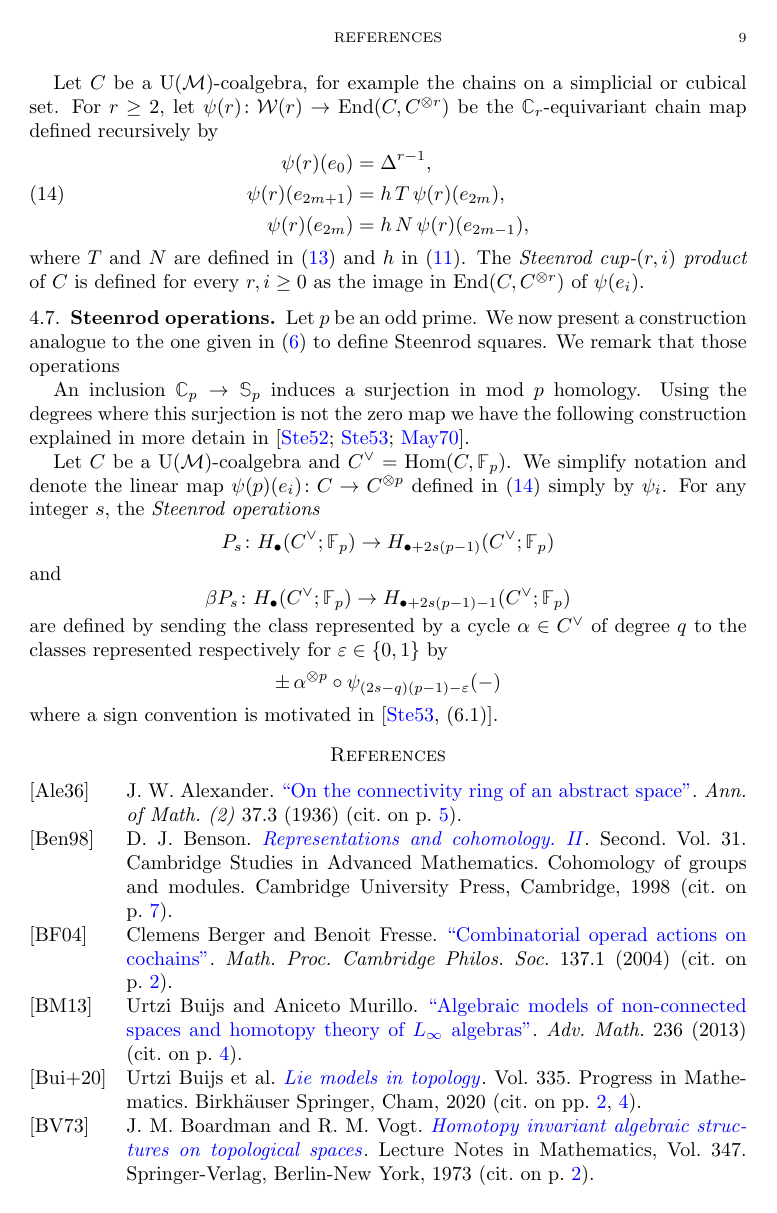
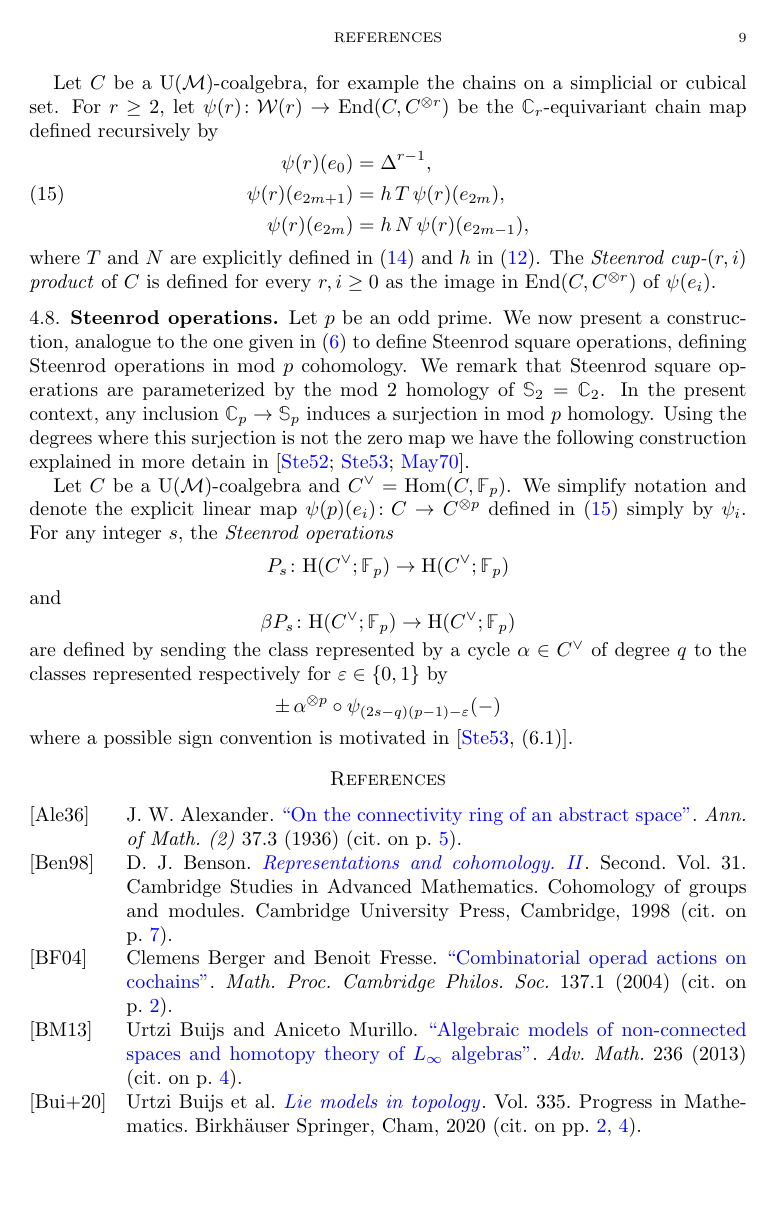
Before and after one commit to ammedmar/dennis, a LaTeX paper (dennis.tex, which reads sec/integrally.tex): page 9 of 11. Compiled offline with pdfLaTeX.

Commit message:
Before defining cup-i with integer coeffs

```diff
--- a/sec/integrally.tex
+++ b/sec/integrally.tex
@@ -231,29 +242,29 @@ For $r \geq 2$, let $\psi(r) \colon \cW(r) \to \End(C, C^{\ot r})$ be the $\Cyc_
 \psi(r)(e_{2m}) & = h\,N\,\psi(r)(e_{2m-1}),
 \end{split}
 \end{equation}
-where $T$ and $N$ are defined in \eqref{e:trnaposition and norm maps} and $h$ in \eqref{e:big chain contraction}.
+where $T$ and $N$ are explicitly defined in \eqref{e:trnaposition and norm maps} and $h$ in \eqref{e:big chain contraction}.
 The \textit{Steenrod cup-}$(r, i)$ \textit{product} of $C$ is defined for every $r, i \geq 0$ as the image in $\End(C, C^{\ot r})$ of $\psi(e_i)$.
 
-\subsection{Steenrod operations}
+\subsection{Steenrod operations} \label{ss:steenrod operations}
 
 Let $p$ be an odd prime.
-We now present a construction analogue to the one given in \eqref{e:steenrod squares} to define Steenrod squares.
-We remark that those operations
-
-An inclusion $\Cyc_p \to \Sym_p$ induces a surjection in mod $p$ homology. Using the degrees where this surjection is not the zero map we have the following construction explained in more detain in \cite{steenrod1952reduced,steenrod1953cyclic,may1970general}.
+We now present a construction, analogue to the one given in \eqref{e:steenrod squares} to define Steenrod square operations, defining Steenrod operations in mod $p$ cohomology.
+We remark that Steenrod square operations are parameterized by the mod $2$ homology of $\Sym_2 = \Cyc_2$.
+In the present context, any inclusion $\Cyc_p \to \Sym_p$ induces a surjection in mod $p$ homology.
+Using the degrees where this surjection is not the zero map we have the following construction explained in more detain in \cite{steenrod1952reduced,steenrod1953cyclic,may1970general}.
 
 Let $C$ be a $\UM$-coalgebra and $C^\vee = \Hom(C, \Fp)$.
-We simplify notation and denote the linear map $\psi(p)(e_i) \colon C \to C^{\ot p}$ defined in \eqref{e:definition of psi} simply by $\psi_i$.
+We simplify notation and denote the explicit linear map $\psi(p)(e_i) \colon C \to C^{\ot p}$ defined in \eqref{e:definition of psi} simply by $\psi_i$.
 For any integer $s$, the \textit{Steenrod operations}
 \begin{equation*}
-P_s \colon H_\bullet(C^\vee; \mathbb{F}_p) \to H_{\bullet + 2s(p-1)}(C^\vee; \mathbb{F}_p)
+P_s \colon \rH(C^\vee; \Fp) \to \rH(C^\vee; \Fp)
 \end{equation*}
 and
 \begin{equation*}
-\beta P_s \colon H_\bullet(C^\vee; \mathbb{F}_p) \to H_{\bullet + 2s(p-1) - 1}(C^\vee; \mathbb{F}_p)
+\beta P_s \colon \rH(C^\vee; \Fp) \to \rH(C^\vee; \Fp)
 \end{equation*}
 are defined by sending the class represented by a cycle $\alpha \in C^\vee$ of degree $q$ to the classes represented respectively for $\varepsilon \in \{0,1\}$ by
 \begin{equation*}
 \pm \, \alpha^{\ot p} \circ \psi_{(2s-q)(p-1)-\varepsilon}(-)
 \end{equation*}
-where a sign convention is motivated in \cite[(6.1)]{steenrod1953cyclic}.
+where a possible sign convention is motivated in \cite[(6.1)]{steenrod1953cyclic}.
```
Also changed, not shown: sec/integrally.tex (45 more changed lines).
